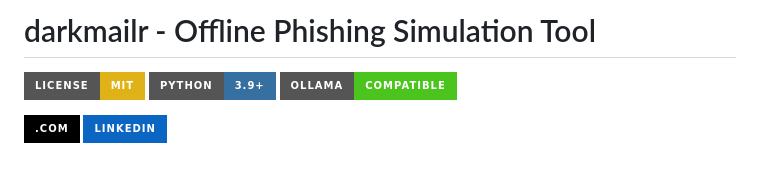
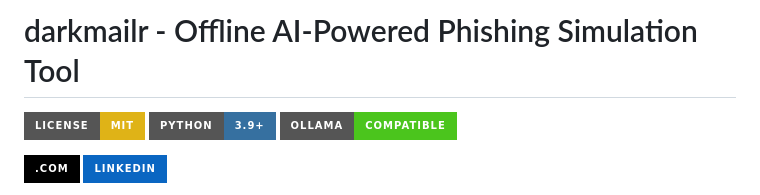
Before and after one commit to darkmailr/darkmailr, a Markdown page: README.md, the part around the change. GitHub-like rendering; badges without logos; blank space fills up the shorter version.

```diff
--- a/README.md
+++ b/README.md
@@ -1,4 +1,4 @@
-# darkmailr - Offline Phishing Simulation Tool
+# darkmailr - Offline AI-Powered Phishing Simulation Tool
 
 <p align="left">
   <!-- Project Info -->
```
